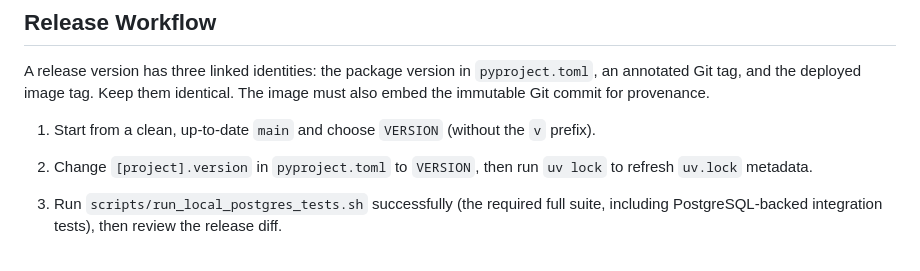
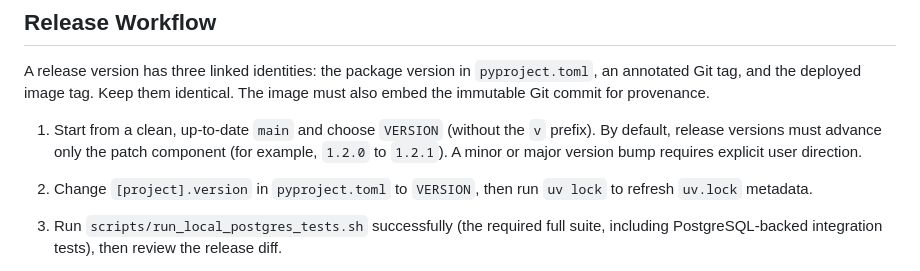
Before and after one commit to mozilla-platform-ops/pool-classifier, a Markdown page: AGENTS.md, the part around the change. Rendered like a GitHub page.

Commit message:
docs: require patch releases by default

```diff
--- a/AGENTS.md
+++ b/AGENTS.md
@@ -75,7 +75,9 @@ A release version has three linked identities: the package version in
 identical. The image must also embed the immutable Git commit for provenance.
 
 1. Start from a clean, up-to-date `main` and choose `VERSION` (without the `v`
-   prefix).
+   prefix). By default, release versions must advance only the patch component
+   (for example, `1.2.0` to `1.2.1`). A minor or major version bump requires
+   explicit user direction.
 2. Change `[project].version` in `pyproject.toml` to `VERSION`, then run
    `uv lock` to refresh `uv.lock` metadata.
 3. Run `scripts/run_local_postgres_tests.sh` successfully (the required full
```
